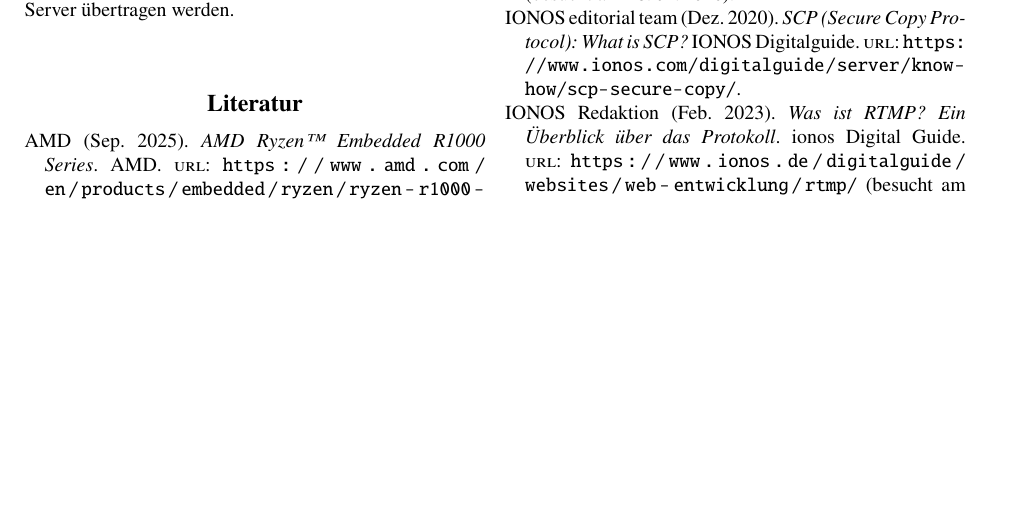
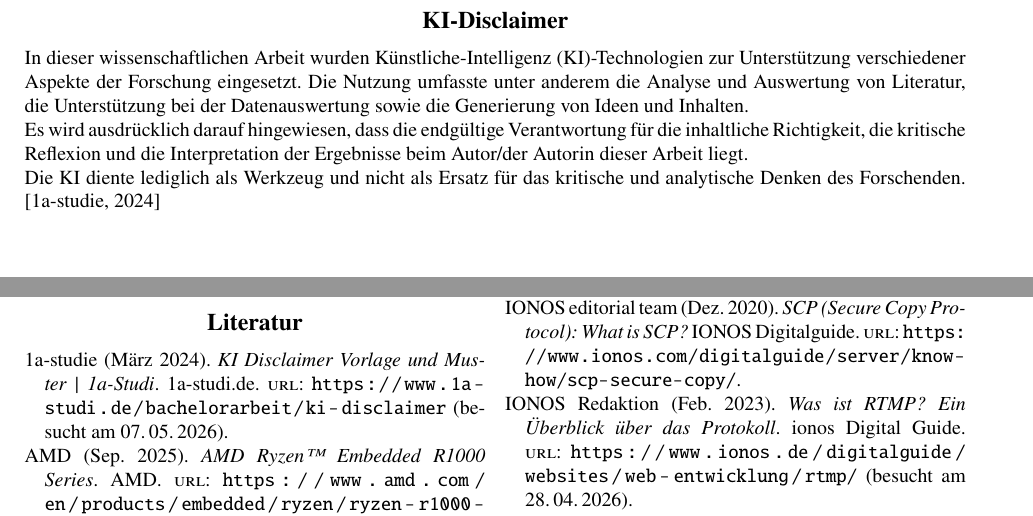
Before and after one commit to donner1david2/T3_3000, a LaTeX document (t3_3000.tex, which reads Head.tex): part of page 7 of 8 before the commit and two parts of pages 3 and 8 of 9 after it, the two joined at a grey line, cut at the place of the change, the shorter picture padded with empty space. Compiled offline with pdfLaTeX.

Commit message:
KI-Disclaimer

```diff
--- a/Head.tex
+++ b/Head.tex
@@ -3,3 +3,13 @@
 \includepdf[pages=1]{Head/DeckblattPrinted.pdf}
 
 \includepdf[pages=1]{Head/Selbstständigkeitserklärung.pdf}
+
+\section{KI-Disclaimer}
+
+In dieser wissenschaftlichen Arbeit wurden Künstliche-Intelligenz (KI)-Technologien zur Unterstützung verschiedener Aspekte der Forschung eingesetzt. Die Nutzung umfasste unter anderem die Analyse und Auswertung von Literatur, die Unterstützung bei der Datenauswertung sowie die Generierung von Ideen und Inhalten.
+
+Es wird ausdrücklich darauf hingewiesen, dass die endgültige Verantwortung für die inhaltliche Richtigkeit, die kritische Reflexion und die Interpretation der Ergebnisse beim Autor/der Autorin dieser Arbeit liegt.
+
+Die KI diente lediglich als Werkzeug und nicht als Ersatz für das kritische und analytische Denken des Forschenden. \parencite{a1astudie_2024_ki}
+
+\newpage
```
Also changed, not shown: quellen.bib (+10 -0 lines).
